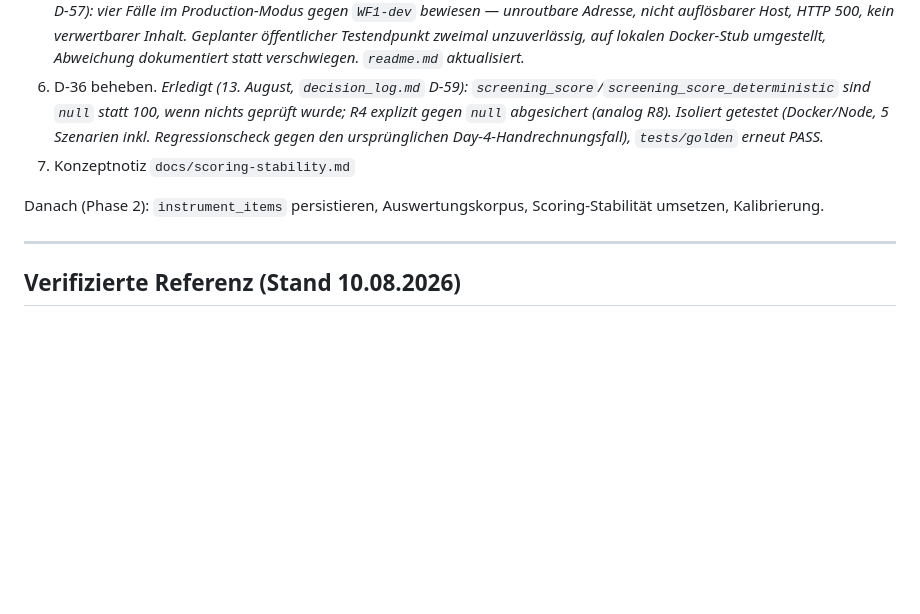
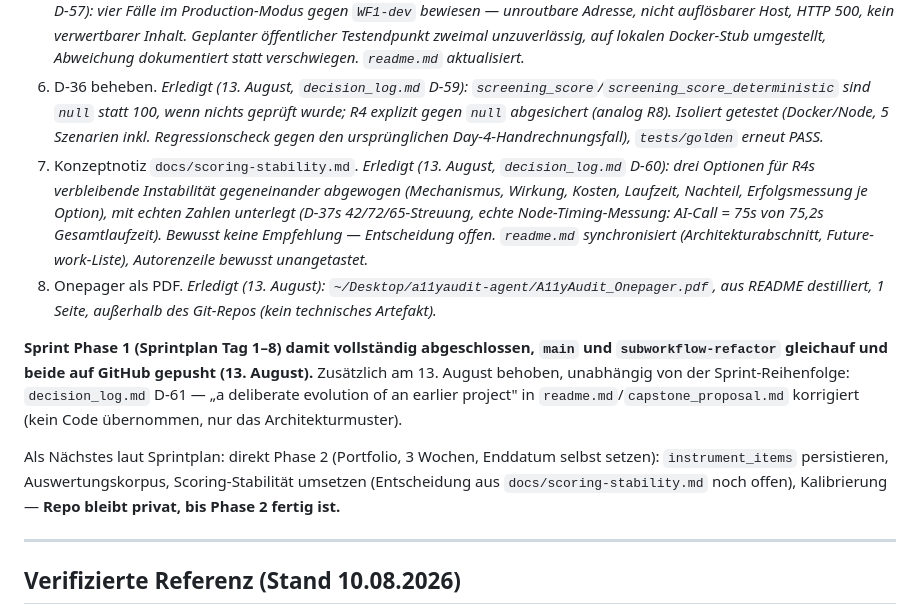
Before and after one commit to claudiabassier/a11yaudit-agent, a Markdown page: CLAUDE.md, the part around the change. Rendered like a GitHub page; blank space fills up the shorter version.

Commit message:
CLAUDE.md: mark Tag 8 items done, Phase 1 fully complete
Items 7-8 (scoring-stability concept note, onepager) hadn't been marked
done yet even though both were finished. Adding the completion notes and
a summary line confirming Sprint Phase 1 (Tag 1-8) is fully wrapped,
main and subworkflow-refactor are merged and both pushed.

Co-Authored-By: Claude Sonnet 5 <noreply@anthropic.com>

```diff
--- a/CLAUDE.md
+++ b/CLAUDE.md
@@ -148,9 +148,12 @@ Sprint zur Aufarbeitung der Review-Punkte. Reihenfolge:
 4. **Geteilte Validierungs-Subworkflow** — `Validate Output` und `Validate Output2` enthalten dieselbe Logik doppelt. *Erledigt auf `-dev` (12. August, `decision_log.md` D-55): eine Subworkflow `SUB-A_Validate-dev`, zwei Aufrufstellen, D-A und D-H strukturell mit geschlossen. Reparaturpfad-Aufruf im Live-Editor nicht beobachtbar (n8n-Pin-Einschränkung wie D-38) — Lücke offen benannt, nicht verschwiegen. `workflows_export/*.json` (Original) unverändert.*
 5. Fetch-Failure-Pfad nachweisen, im Format der bestehenden Failure-Path-Records. *Erledigt (13. August, `decision_log.md` D-57): vier Fälle im Production-Modus gegen `WF1-dev` bewiesen — unroutbare Adresse, nicht auflösbarer Host, HTTP 500, kein verwertbarer Inhalt. Geplanter öffentlicher Testendpunkt zweimal unzuverlässig, auf lokalen Docker-Stub umgestellt, Abweichung dokumentiert statt verschwiegen. `readme.md` aktualisiert.*
 6. D-36 beheben. *Erledigt (13. August, `decision_log.md` D-59): `screening_score`/`screening_score_deterministic` sind `null` statt 100, wenn nichts geprüft wurde; R4 explizit gegen `null` abgesichert (analog R8). Isoliert getestet (Docker/Node, 5 Szenarien inkl. Regressionscheck gegen den ursprünglichen Day-4-Handrechnungsfall), `tests/golden` erneut PASS.*
-7. Konzeptnotiz `docs/scoring-stability.md`
+7. Konzeptnotiz `docs/scoring-stability.md`. *Erledigt (13. August, `decision_log.md` D-60): drei Optionen für R4s verbleibende Instabilität gegeneinander abgewogen (Mechanismus, Wirkung, Kosten, Laufzeit, Nachteil, Erfolgsmessung je Option), mit echten Zahlen unterlegt (D-37s 42/72/65-Streuung, echte Node-Timing-Messung: AI-Call = 75s von 75,2s Gesamtlaufzeit). Bewusst keine Empfehlung — Entscheidung offen. `readme.md` synchronisiert (Architekturabschnitt, Future-work-Liste), Autorenzeile bewusst unangetastet.*
+8. Onepager als PDF. *Erledigt (13. August): `~/Desktop/a11yaudit-agent/A11yAudit_Onepager.pdf`, aus README destilliert, 1 Seite, außerhalb des Git-Repos (kein technisches Artefakt).*
 
-Danach (Phase 2): `instrument_items` persistieren, Auswertungskorpus, Scoring-Stabilität umsetzen, Kalibrierung.
+**Sprint Phase 1 (Sprintplan Tag 1–8) damit vollständig abgeschlossen, `main` und `subworkflow-refactor` gleichauf und beide auf GitHub gepusht (13. August).** Zusätzlich am 13. August behoben, unabhängig von der Sprint-Reihenfolge: `decision_log.md` D-61 — „a deliberate evolution of an earlier project" in `readme.md`/`capstone_proposal.md` korrigiert (kein Code übernommen, nur das Architekturmuster).
+
+Als Nächstes laut Sprintplan: direkt Phase 2 (Portfolio, 3 Wochen, Enddatum selbst setzen): `instrument_items` persistieren, Auswertungskorpus, Scoring-Stabilität umsetzen (Entscheidung aus `docs/scoring-stability.md` noch offen), Kalibrierung — **Repo bleibt privat, bis Phase 2 fertig ist.**
 
 ---
 
```
